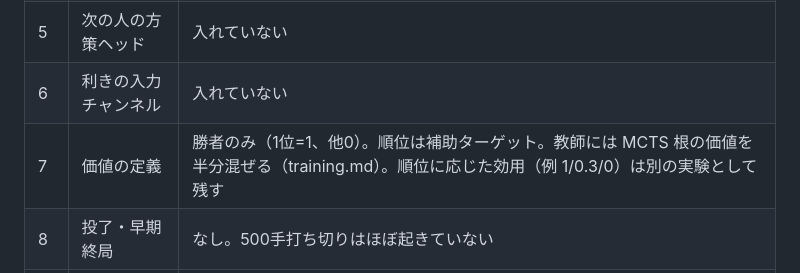
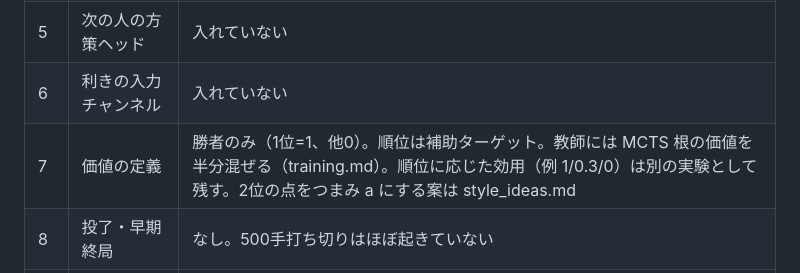
Before and after one commit to sphosino/shogi3, a Markdown page: docs/open_questions.md, the part around the change. GitHub-like rendering.

```diff
--- a/docs/open_questions.md
+++ b/docs/open_questions.md
@@ -10,7 +10,7 @@
 | 4 | 手作りエンジンとの対戦方法 | **未実施**。人が指して「十分強い」ので優先度は低い。やるならNode経由で呼ぶ |
 | 5 | 次の人の方策ヘッド | 入れていない |
 | 6 | 利きの入力チャンネル | 入れていない |
-| 7 | 価値の定義 | 勝者のみ（1位=1、他0）。順位は補助ターゲット。教師には MCTS 根の価値を半分混ぜる（training.md）。順位に応じた効用（例 1/0.3/0）は別の実験として残す |
+| 7 | 価値の定義 | 勝者のみ（1位=1、他0）。順位は補助ターゲット。教師には MCTS 根の価値を半分混ぜる（training.md）。順位に応じた効用（例 1/0.3/0）は別の実験として残す。2位の点をつまみ a にする案は style_ideas.md |
 | 8 | 投了・早期終局 | なし。500手打ち切りはほぼ起きていない |
 | 9 | 取り駒ルールの扱い | **決定**（2026-09-29）：ルールをネットの入力にして、3つのルールを混ぜて1つのネットで学ぶ（pmix）。「全部持ち駒」だけで学習したネットの強さが、ほかのルールにもほぼそのまま通用したため（results.md） |
 | 10 | ブラウザだけで動かすか | 未定。まだ出す段階ではない。やるなら ONNX でネットを書き出し、探索をブラウザで動かす |
```
Also changed, not shown: docs/README.md (+1 -0 lines), docs/style_ideas.md (added, +87 -0 lines).
